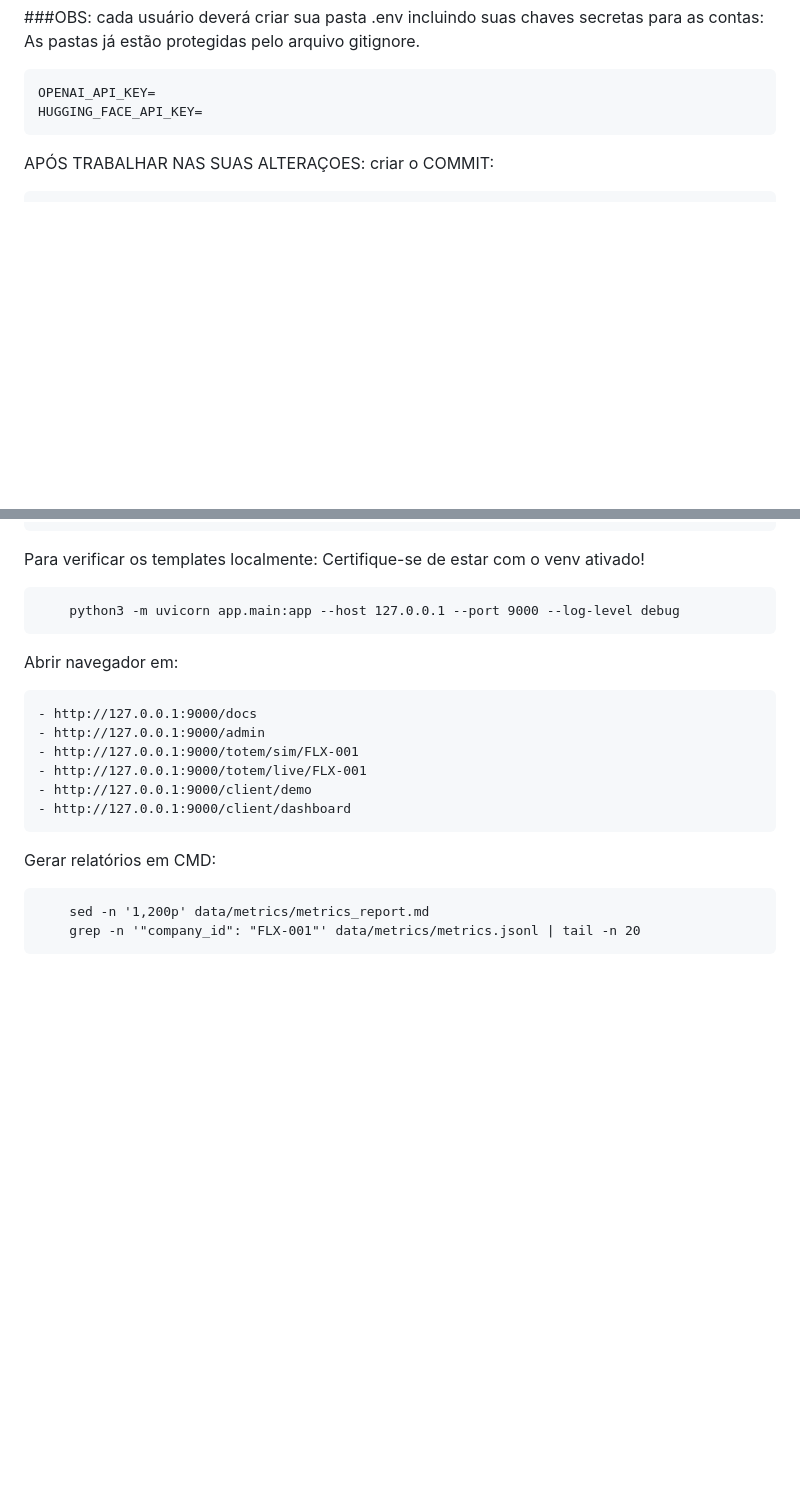
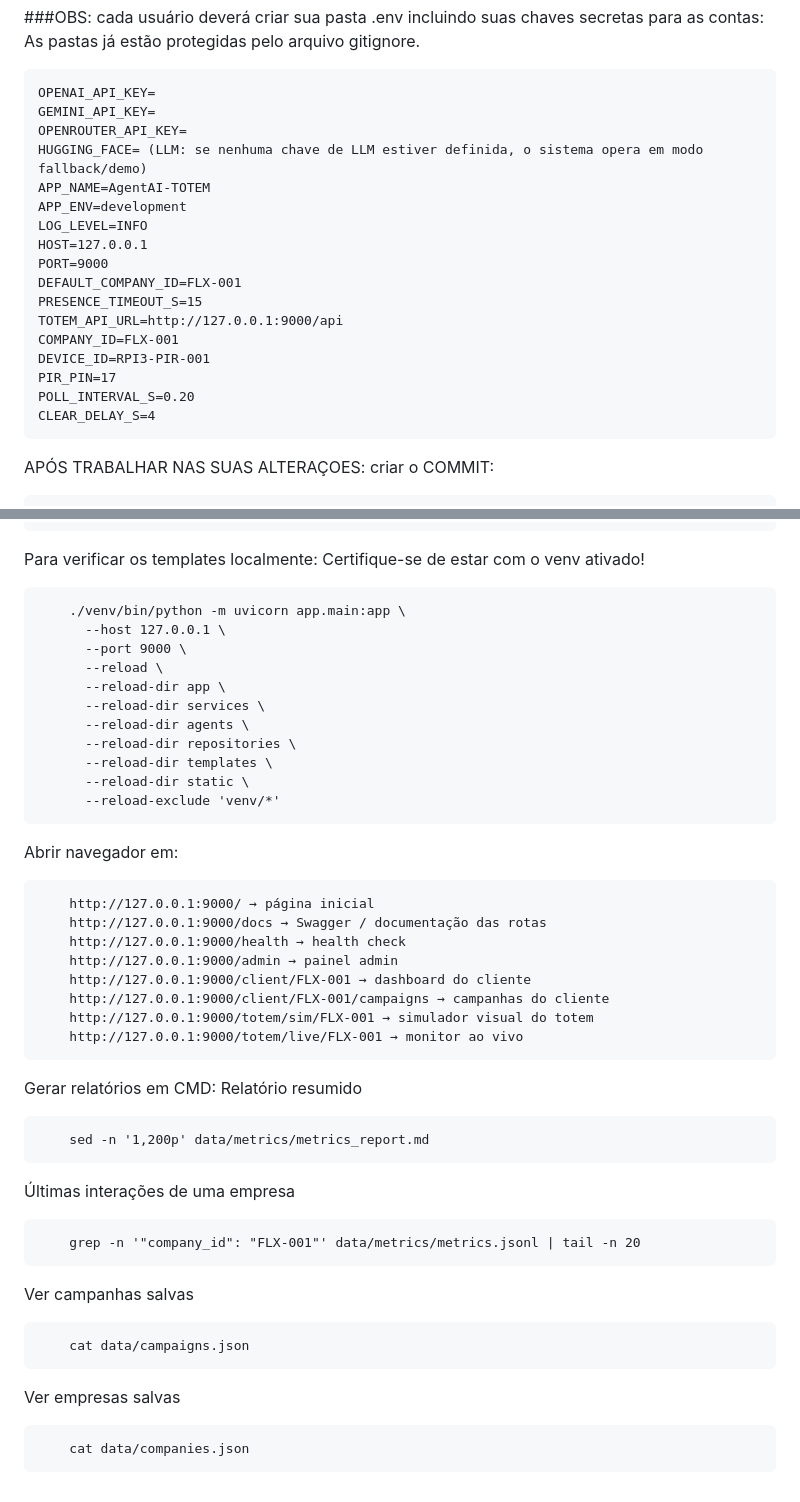
Before and after one commit to KKarenOtta/AgentAI-TOTEM, a Markdown page: README.md, 2 parts joined by grey strips. Drawn GitHub-style; blank space fills up the shorter version.

Commit message:
Update README with new environment variables and setup steps
Added new environment variables and updated instructions for setting up the project.

```diff
--- a/README.md
+++ b/README.md
@@ -20,7 +20,22 @@ CRIAR UMA PASTA na sua máquina e uma BRANCH: Antes de fazer alterações, cada
 	As pastas já estão protegidas pelo arquivo gitignore.
 
 	OPENAI_API_KEY=
-	HUGGING_FACE_API_KEY=
+	GEMINI_API_KEY=
+	OPENROUTER_API_KEY=
+	HUGGING_FACE= (LLM: se nenhuma chave de LLM estiver definida, o sistema opera em modo fallback/demo)
+	APP_NAME=AgentAI-TOTEM
+	APP_ENV=development
+	LOG_LEVEL=INFO
+	HOST=127.0.0.1
+	PORT=9000
+	DEFAULT_COMPANY_ID=FLX-001
+	PRESENCE_TIMEOUT_S=15
+	TOTEM_API_URL=http://127.0.0.1:9000/api
+	COMPANY_ID=FLX-001
+	DEVICE_ID=RPI3-PIR-001
+	PIR_PIN=17
+	POLL_INTERVAL_S=0.20
+	CLEAR_DELAY_S=4
 
 
 APÓS TRABALHAR NAS SUAS ALTERAÇOES: criar o COMMIT:
@@ -87,18 +94,42 @@ Continue seu Trabalho: Agora você pode mudar para o branch onde estava trabalha
 Para verificar os templates localmente:
 	Certifique-se de estar com o venv ativado!
 
-		python3 -m uvicorn app.main:app --host 127.0.0.1 --port 9000 --log-level debug
+		./venv/bin/python -m uvicorn app.main:app \
+		  --host 127.0.0.1 \
+		  --port 9000 \
+		  --reload \
+		  --reload-dir app \
+		  --reload-dir services \
+		  --reload-dir agents \
+		  --reload-dir repositories \
+		  --reload-dir templates \
+		  --reload-dir static \
+		  --reload-exclude 'venv/*'
 
 Abrir navegador em:
 
-	- http://127.0.0.1:9000/docs
-	- http://127.0.0.1:9000/admin
-	- http://127.0.0.1:9000/totem/sim/FLX-001
-	- http://127.0.0.1:9000/totem/live/FLX-001
-	- http://127.0.0.1:9000/client/demo
-	- http://127.0.0.1:9000/client/dashboard
+		http://127.0.0.1:9000/ → página inicial
+		http://127.0.0.1:9000/docs → Swagger / documentação das rotas
+		http://127.0.0.1:9000/health → health check
+		http://127.0.0.1:9000/admin → painel admin
+		http://127.0.0.1:9000/client/FLX-001 → dashboard do cliente
+		http://127.0.0.1:9000/client/FLX-001/campaigns → campanhas do cliente
+		http://127.0.0.1:9000/totem/sim/FLX-001 → simulador visual do totem
+		http://127.0.0.1:9000/totem/live/FLX-001 → monitor ao vivo
 
 Gerar relatórios em CMD:
+Relatório resumido
 
 		sed -n '1,200p' data/metrics/metrics_report.md
+
+Últimas interações de uma empresa
+
 		grep -n '"company_id": "FLX-001"' data/metrics/metrics.jsonl | tail -n 20
+
+Ver campanhas salvas
+
+		cat data/campaigns.json
+
+Ver empresas salvas
+
+		cat data/companies.json
```
Also changed, not shown: other parts of README.md (+4 -12 lines).
